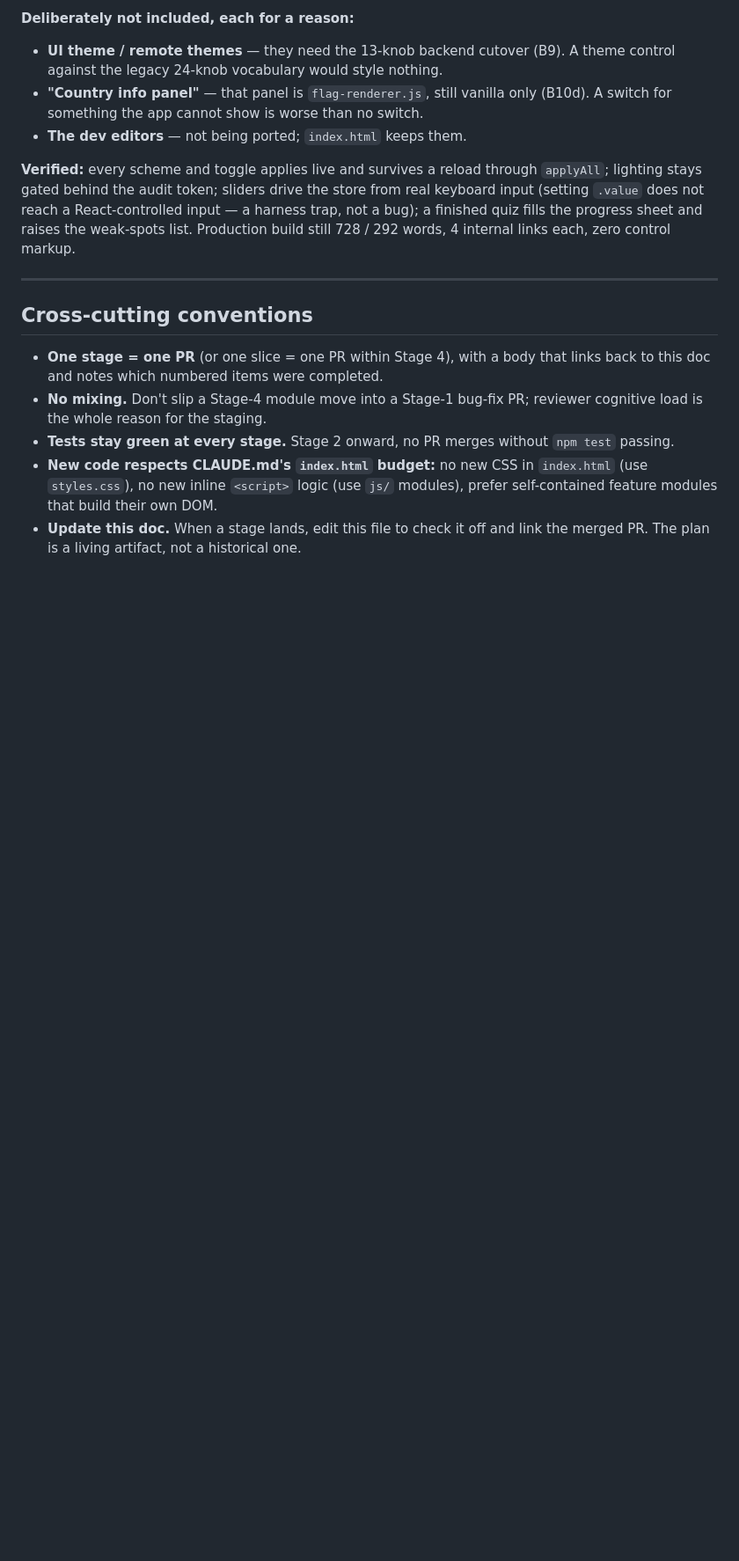
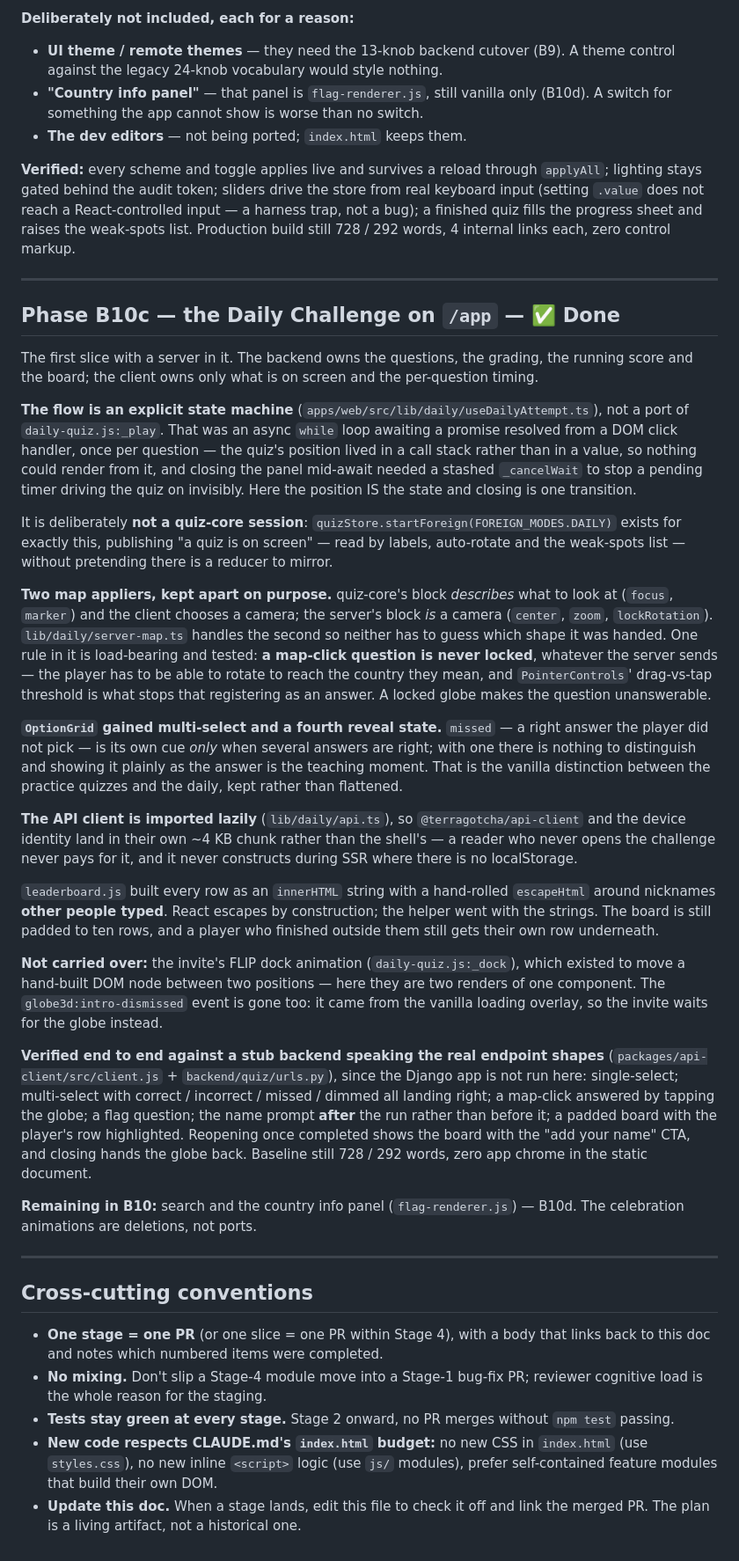
Before and after one commit to johnrearden/globe3D, a Markdown page: docs/senior_dev/implementation-plan.md, the part around the change. Shown at 88% size. Drawn GitHub-style; blank space fills up the shorter version.

Commit message:
docs: record the B10c Daily Challenge slice
- implementation-plan.md gains a B10c section: why the flow is a state machine
  rather than a ported async loop, why there are two map appliers, the
  never-lock-a-map-click rule, and what the stub-backend verification covered.
- CLAUDE.md documents DailyLayer, the lazy API client, and the two-appliers rule
  beside the existing quiz notes.

Co-Authored-By: Claude Opus 5 (1M context) <noreply@anthropic.com>

```diff
--- a/docs/senior_dev/implementation-plan.md
+++ b/docs/senior_dev/implementation-plan.md
@@ -933,6 +933,63 @@ finished quiz fills the progress sheet and raises the weak-spots list. Productio
 
 ---
 
+## Phase B10c — the Daily Challenge on `/app` — ✅ Done
+
+The first slice with a server in it. The backend owns the questions, the grading, the running
+score and the board; the client owns only what is on screen and the per-question timing.
+
+**The flow is an explicit state machine** (`apps/web/src/lib/daily/useDailyAttempt.ts`), not a
+port of `daily-quiz.js:_play`. That was an async `while` loop awaiting a promise resolved from a
+DOM click handler, once per question — the quiz's position lived in a call stack rather than in
+a value, so nothing could render from it, and closing the panel mid-await needed a stashed
+`_cancelWait` to stop a pending timer driving the quiz on invisibly. Here the position IS the
+state and closing is one transition.
+
+It is deliberately **not a quiz-core session**: `quizStore.startForeign(FOREIGN_MODES.DAILY)`
+exists for exactly this, publishing "a quiz is on screen" — read by labels, auto-rotate and the
+weak-spots list — without pretending there is a reducer to mirror.
+
+**Two map appliers, kept apart on purpose.** quiz-core's block *describes* what to look at
+(`focus`, `marker`) and the client chooses a camera; the server's block *is* a camera
+(`center`, `zoom`, `lockRotation`). `lib/daily/server-map.ts` handles the second so neither has
+to guess which shape it was handed. One rule in it is load-bearing and tested: **a map-click
+question is never locked**, whatever the server sends — the player has to be able to rotate to
+reach the country they mean, and `PointerControls`' drag-vs-tap threshold is what stops that
+registering as an answer. A locked globe makes the question unanswerable.
+
+**`OptionGrid` gained multi-select and a fourth reveal state.** `missed` — a right answer the
+player did not pick — is its own cue *only* when several answers are right; with one there is
+nothing to distinguish and showing it plainly as the answer is the teaching moment. That is the
+vanilla distinction between the practice quizzes and the daily, kept rather than flattened.
+
+**The API client is imported lazily** (`lib/daily/api.ts`), so `@terragotcha/api-client` and the
+device identity land in their own ~4 KB chunk rather than the shell's — a reader who never opens
+the challenge never pays for it, and it never constructs during SSR where there is no
+localStorage.
+
+`leaderboard.js` built every row as an `innerHTML` string with a hand-rolled `escapeHtml` around
+nicknames **other people typed**. React escapes by construction; the helper went with the
+strings. The board is still padded to ten rows, and a player who finished outside them still
+gets their own row underneath.
+
+**Not carried over:** the invite's FLIP dock animation (`daily-quiz.js:_dock`), which existed to
+move a hand-built DOM node between two positions — here they are two renders of one component.
+The `globe3d:intro-dismissed` event is gone too: it came from the vanilla loading overlay, so
+the invite waits for the globe instead.
+
+**Verified end to end against a stub backend speaking the real endpoint shapes**
+(`packages/api-client/src/client.js` + `backend/quiz/urls.py`), since the Django app is not run
+here: single-select; multi-select with correct / incorrect / missed / dimmed all landing right;
+a map-click answered by tapping the globe; a flag question; the name prompt **after** the run
+rather than before it; a padded board with the player's row highlighted. Reopening once
+completed shows the board with the "add your name" CTA, and closing hands the globe back.
+Baseline still 728 / 292 words, zero app chrome in the static document.
+
+**Remaining in B10:** search and the country info panel (`flag-renderer.js`) — B10d. The
+celebration animations are deletions, not ports.
+
+---
+
 ## Cross-cutting conventions
 
 - **One stage = one PR** (or one slice = one PR within Stage 4), with a body that links back to this doc and notes which numbered items were completed.
```
Also changed, not shown: CLAUDE.md (+12 -0 lines).
